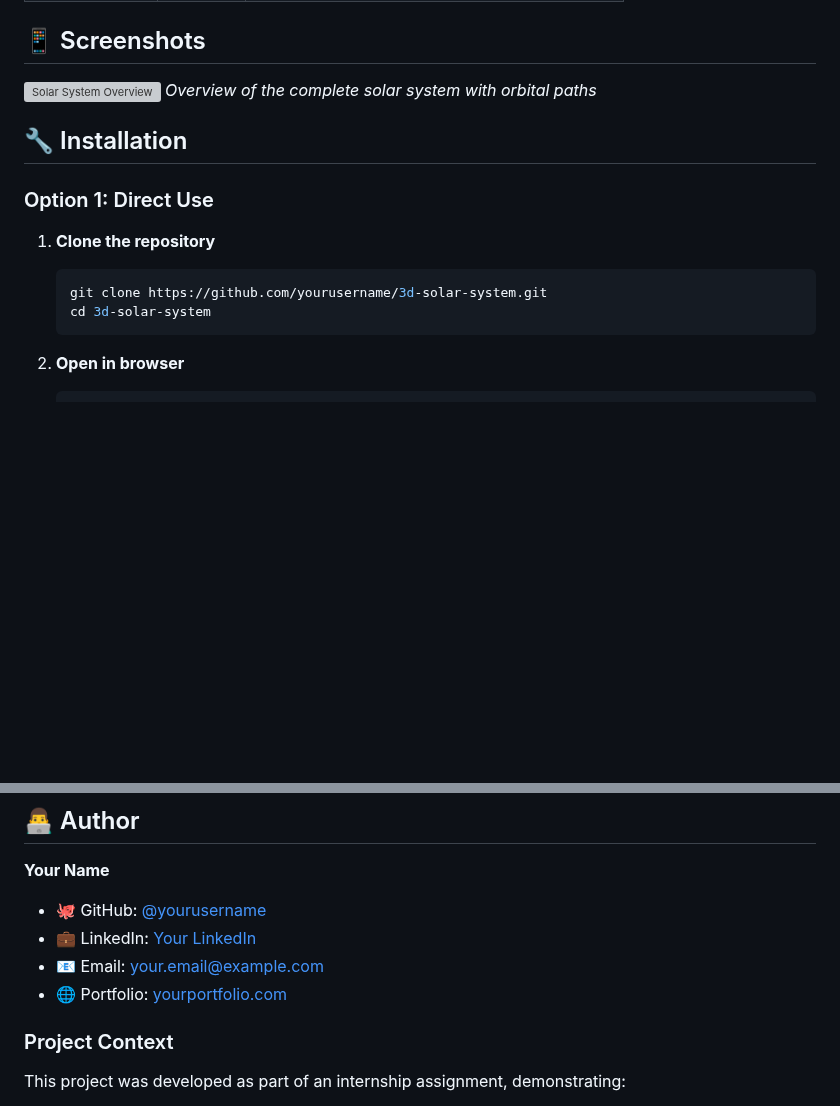
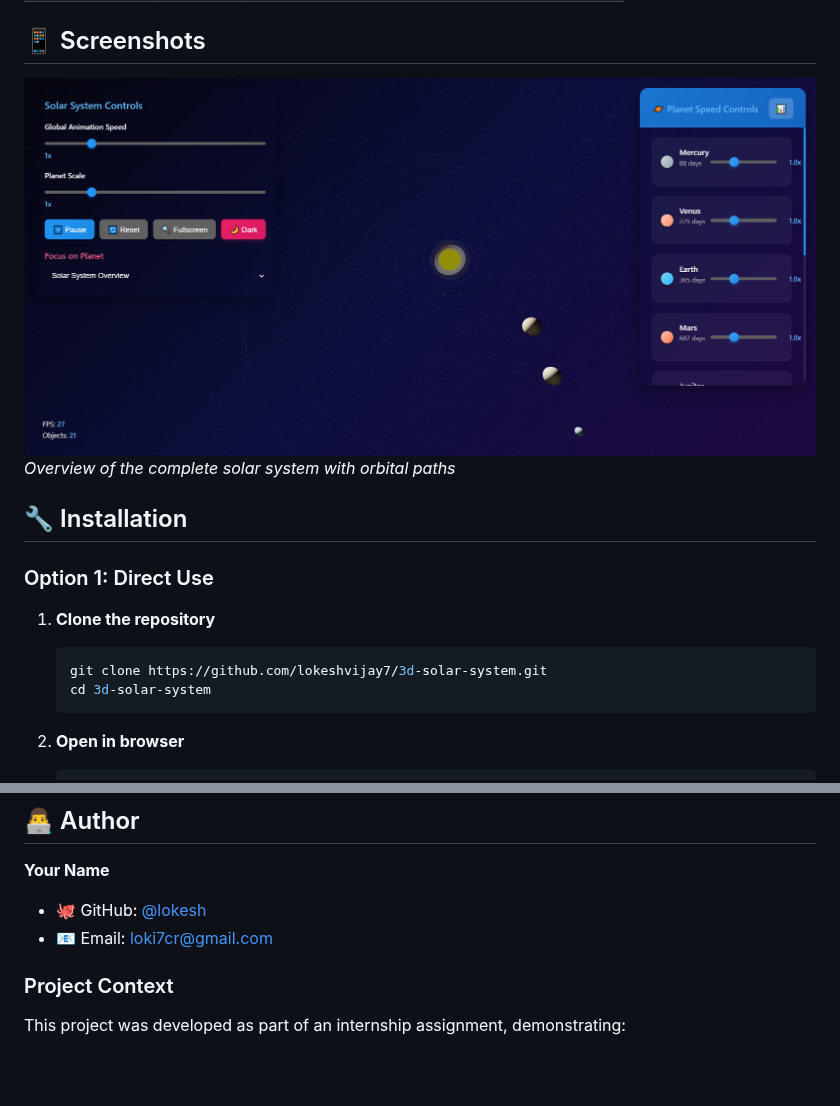
Before and after one commit to lokeshvijay7/3d-solar-system, a Markdown page: README.md, 2 parts joined by grey strips. GitHub-like rendering; blank space fills up the shorter version; grey boxes are pictures that could not be loaded.

````diff
--- a/README.md
+++ b/README.md
@@ -66,7 +66,7 @@ Experience the solar system like never before! Navigate through space, control p
 ## 📱 Screenshots
 
 <!-- Add your screenshots here -->
-![Solar System Overview](path-to-your-screenshot-1.png)
+![Solar System Overview](demo.png)
 *Overview of the complete solar system with orbital paths*
 
 
@@ -75,7 +75,7 @@ Experience the solar system like never before! Navigate through space, control p
 ### Option 1: Direct Use
 1. **Clone the repository**
    ```bash
-   git clone https://github.com/yourusername/3d-solar-system.git
+   git clone https://github.com/lokeshvijay7/3d-solar-system.git
    cd 3d-solar-system
    ```
 
@@ -224,10 +224,8 @@ Students and users will understand:
 ## 👨‍💻 Author
 
 **Your Name**
-- 🐙 GitHub: [@yourusername](https://github.com/yourusername)
-- 💼 LinkedIn: [Your LinkedIn](https://linkedin.com/in/yourprofile)
-- 📧 Email: your.email@example.com
-- 🌐 Portfolio: [yourportfolio.com](https://yourportfolio.com)
+- 🐙 GitHub: [@lokesh](https://github.com/lokeshvijay7)
+- 📧 Email: loki7cr@gmail.com
 
 ### Project Context
 This project was developed as part of an internship assignment, demonstrating:
````
Also changed, not shown: other parts of README.md (+1 -1 lines).
